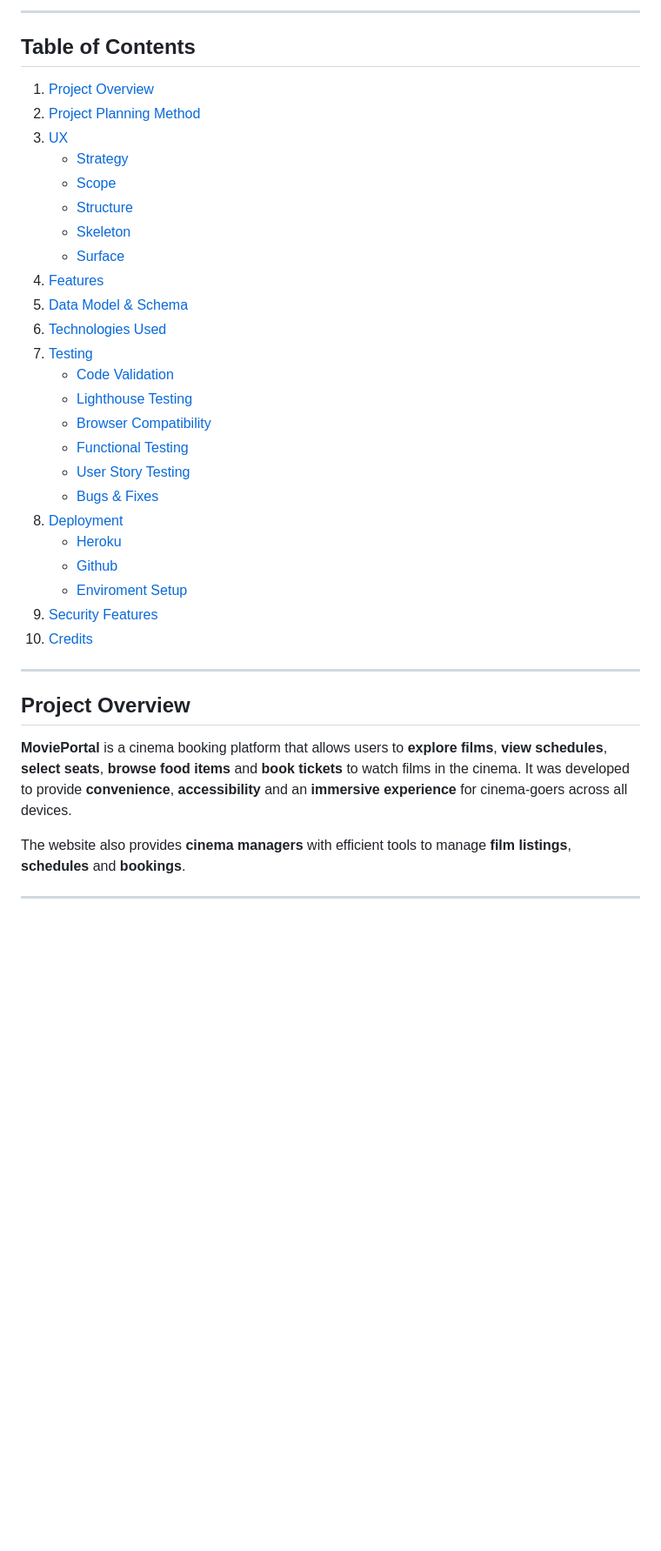
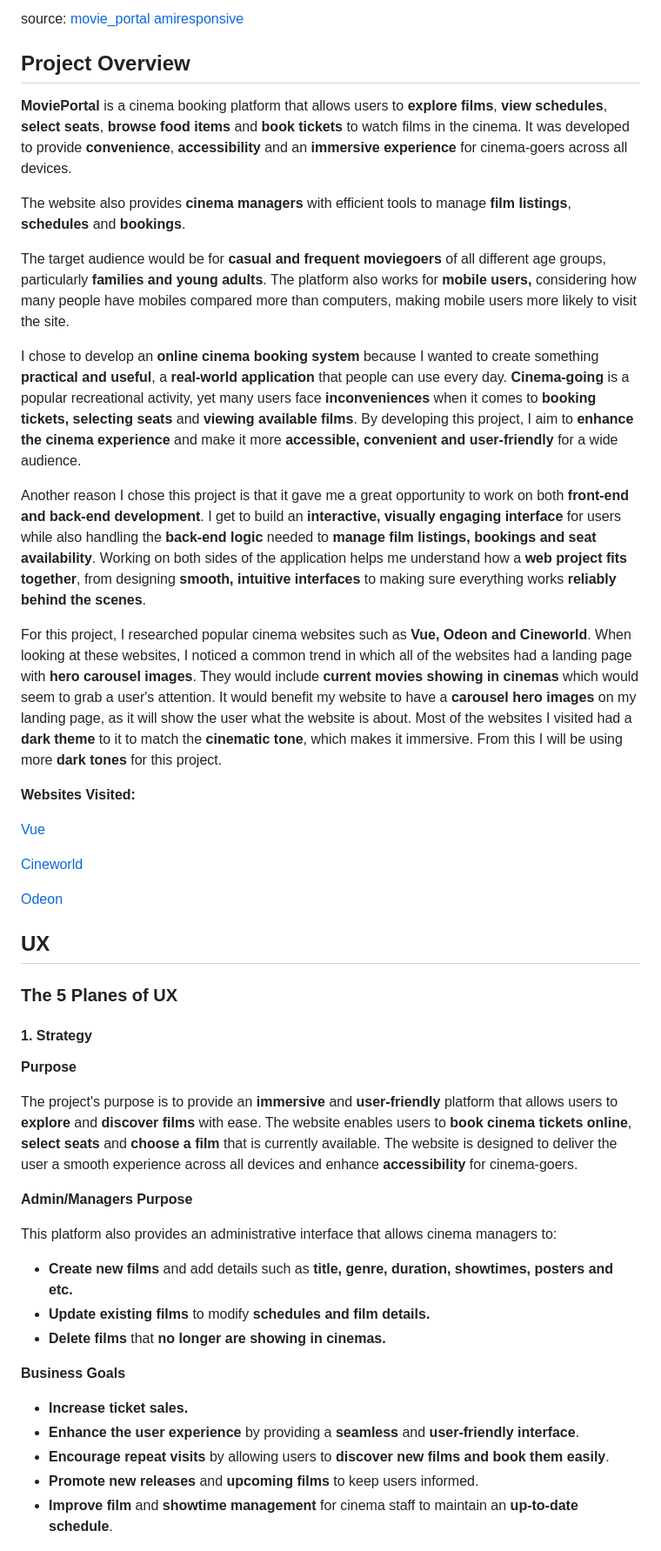
Before and after one commit to EllisBale/movie_portal, a Markdown page: README.md, the part around the change printed below. Shown: that part at 87% size. Rendered like a GitHub page; blank space fills up the shorter version.

```diff
--- a/README.md
+++ b/README.md
@@ -4,40 +12,60 @@
 
-- - -
-## Table of Contents
+source: [movie_portal amiresponsive](https://ui.dev/amiresponsive?url=https://movieportal-f2737f46bcb0.herokuapp.com)
 
 
+## Project Overview
 
-1. [Project Overview](#project-overview)
-2. [Project Planning Method](#project-planning-method)
-3. [UX](#ux)
-    - [Strategy](#strategy)
-    - [Scope](#scope)
-    - [Structure](#structure)
-    - [Skeleton](#skeleton)
-    - [Surface](#surface)
-4. [Features](#features)
-5. [Data Model & Schema](#data-model--schema)
-6. [Technologies Used](#technologies-used)
-7. [Testing](#testing)
-    - [Code Validation](#code-validation)
-    - [Lighthouse Testing](#lighthouse-testing)
-    - [Browser Compatibility](#browser-compatibility)
-    - [Functional Testing](#functional-testing)
-    - [User Story Testing](#user-story-testing)
-    - [Bugs & Fixes](#bugs--fixes)
-8. [Deployment](#deployment)
-    - [Heroku](#heroku)
-    - [Github](#github)
-    - [Enviroment Setup](#enviroment-setup)
-9. [Security Features](#security-features)
-10. [Credits](#credits)
-
----
-
-## Project Overview
 
 **MoviePortal** is a cinema booking platform that allows users to **explore films**, **view schedules**, **select seats**, **browse food items** and **book tickets** to watch films in the cinema. It was developed to provide **convenience**, **accessibility** and an **immersive experience** for cinema-goers across all devices.
 
 The website also provides **cinema managers** with efficient tools to manage **film listings**, **schedules** and **bookings**.
 
----
+The target audience would be for **casual and frequent moviegoers** of all different age groups, particularly **families and young adults**. The platform also works for **mobile users,** considering how many people have mobiles compared more than computers, making mobile users more likely to visit the site.
+
+I chose to develop an **online cinema booking system** because I wanted to create something **practical and useful**, a **real-world application** that people can use every day. **Cinema-going** is a popular recreational activity, yet many users face **inconveniences** when it comes to **booking tickets, selecting seats** and **viewing available films**. By developing this project, I aim to **enhance the cinema experience** and make it more **accessible, convenient and user-friendly** for a wide audience.
+
+Another reason I chose this project is that it gave me a great opportunity to work on both **front-end and back-end development**. I get to build an **interactive, visually engaging interface** for users while also handling the **back-end logic** needed to **manage film listings, bookings and seat availability**. Working on both sides of the application helps me understand how a **web project fits together**, from designing **smooth, intuitive interfaces** to making sure everything works **reliably behind the scenes**.
+
+
+
+For this project, I researched popular cinema websites such as **Vue, Odeon and Cineworld**. When looking at these websites, I noticed a common trend in which all of the websites had a landing page with **hero carousel images**. They would include **current movies showing in cinemas** which would seem to grab a user's attention. It would benefit my website to have a **carousel hero images** on my landing page, as it will show the user what the website is about. Most of the websites I visited had a **dark theme** to it to match the **cinematic tone**, which makes it immersive. From this I will be using more **dark tones** for this project.
+
+
+**Websites Visited:**
+
+[Vue](https://www.myvue.com/)
+
+[Cineworld](https://www.cineworld.co.uk/#/)
+
+[Odeon](https://www.odeon.co.uk/)
+
+## UX
+
+### The 5 Planes of UX
+
+
+#### 1. Strategy
+
+**Purpose**
+
+The project's purpose is to provide an **immersive** and **user-friendly** platform that allows users to **explore** and **discover films** with ease. The website enables users to **book cinema tickets online**, **select seats** and **choose a film** that is currently available. The website is designed to deliver the user a smooth experience across all devices and enhance **accessibility** for cinema-goers.
+
+**Admin/Managers Purpose**
+
+This platform also provides an administrative interface that allows cinema managers to:
+
+- **Create new films** and add details such as **title, genre, duration, showtimes, posters and etc.**
+- **Update existing films** to modify **schedules and film details.**
+- **Delete films** that **no longer are showing in cinemas.**
+
+
+**Business Goals**
+
+- **Increase ticket sales.**
+- **Enhance the user experience** by providing a **seamless** and **user-friendly interface**.
+- **Encourage repeat visits** by allowing users to **discover new films and book them easily**.
+- **Promote new releases** and **upcoming films** to keep users informed.
+- **Improve film** and **showtime management** for cinema staff to maintain an **up-to-date schedule**.
+
+
+
```
Also changed, not shown: other parts of README.md (+144 -280 lines), docs/readme_imgs/black.png (deleted), docs/readme_imgs/colours.png (added), docs/readme_imgs/neonblue1.png (deleted), 1 other file.
